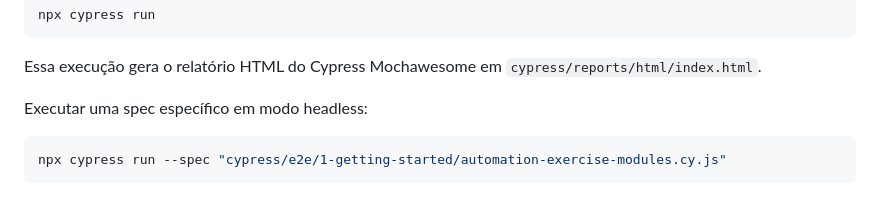
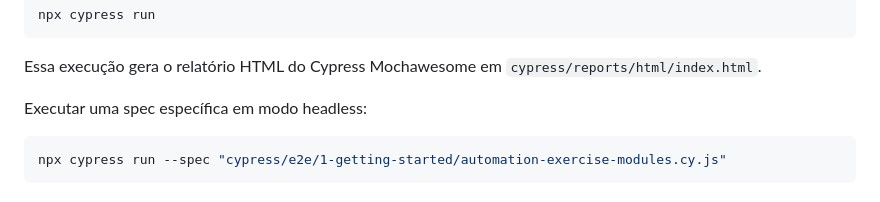
Before and after one commit to Wedney18/pgats-automacao-web-2026, a Markdown page: README.md, the part around the change. GitHub-like rendering.

Commit message:
Atualizando o arquivo readme.md com a descrição do modo headless de específico para específica

````diff
--- a/README.md
+++ b/README.md
@@ -46,7 +46,7 @@ npx cypress run
 
 Essa execução gera o relatório HTML do Cypress Mochawesome em `cypress/reports/html/index.html`.
 
-Executar uma spec específico em modo headless:
+Executar uma spec específica em modo headless:
 
 ```bash
 npx cypress run --spec "cypress/e2e/1-getting-started/automation-exercise-modules.cy.js"
````
